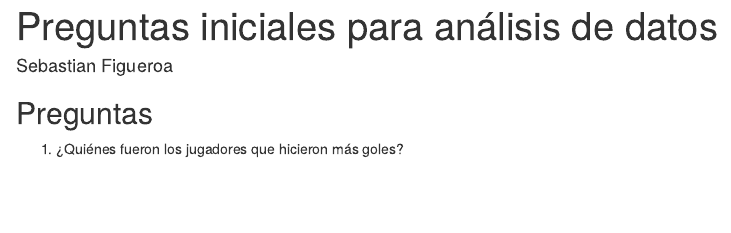
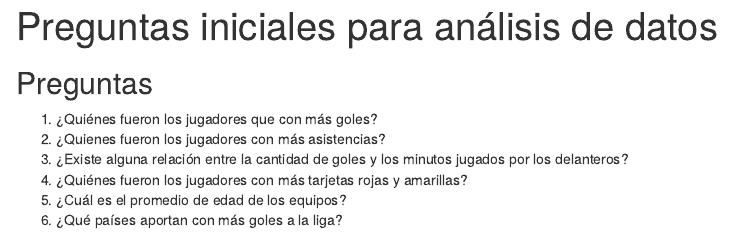
Before and after one commit to sfigueroae/Informe-Habilidades-Comunicativas, an R Markdown document (productos/00.preguntas_iniciales.Rmd): the page in a window 1100 px wide, from its top. Rendered offline with R 4.5, knitr and Pandoc, with nearby package versions.

Commit message:
agragar mas preguntas al archivo 00.preguntas.iniciales

```diff
--- a/productos/00.preguntas_iniciales.Rmd
+++ b/productos/00.preguntas_iniciales.Rmd
@@ -1,9 +1,13 @@
 ---
 title: "Preguntas iniciales para análisis de datos"
-author: "Sebastian Figueroa"
-
 output: html_document
 ---
 
 ## Preguntas
-1. ¿Quiénes fueron los jugadores que hicieron más goles?
+
+1. ¿Quiénes fueron los jugadores que con más goles?
+2. ¿Quienes fueron los jugadores con más asistencias?
+3. ¿Existe alguna relación entre la cantidad de goles y los minutos jugados por los delanteros?
+4. ¿Quiénes fueron los jugadores con más tarjetas rojas y amarillas?
+5. ¿Cuál es el promedio de edad de los equipos?
+6. ¿Qué países aportan con más goles a la liga?
```
